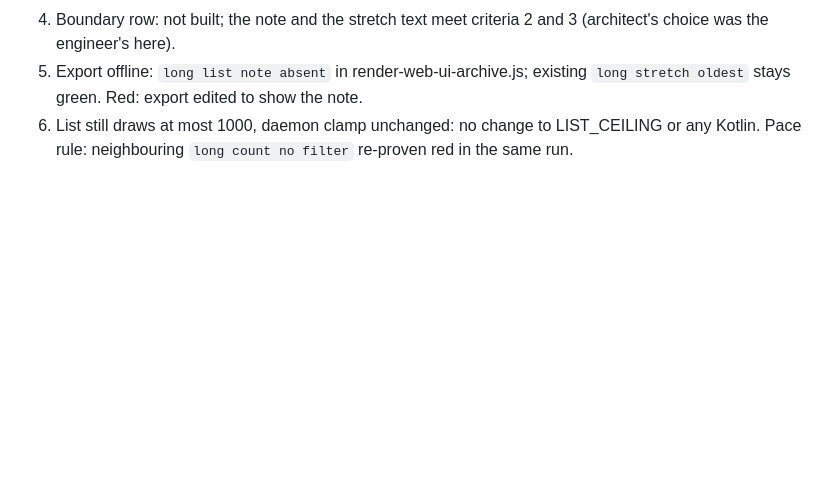
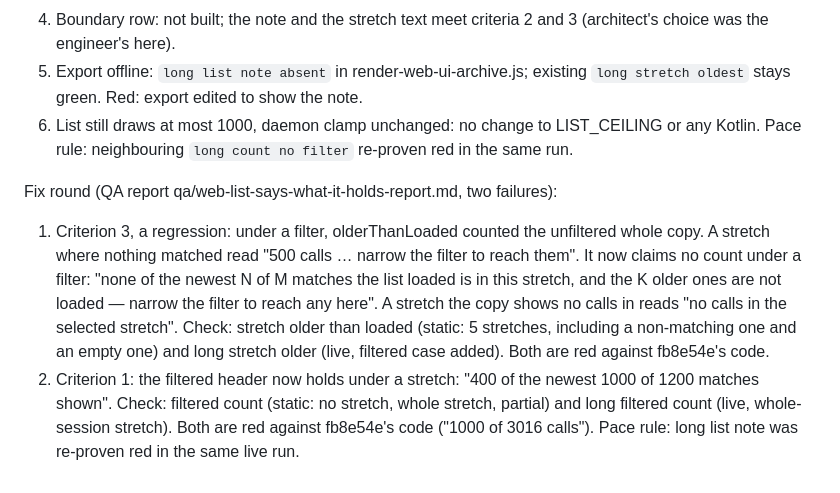
Before and after one commit to Shafichariri/kinspector, a Markdown page: backlog/tasks/kin-56 - Web-the-list-says-when-it-holds-only-part-of-what-it-counts.md, the part around one of its changes. Drawn GitHub-style; blank space fills up the shorter version.

Commit message:
backlog: KIN-56 fix round notes

```diff
--- a/backlog/tasks/kin-56 - Web-the-list-says-when-it-holds-only-part-of-what-it-counts.md
+++ b/backlog/tasks/kin-56 - Web-the-list-says-when-it-holds-only-part-of-what-it-counts.md
@@ -44,4 +44,9 @@ Criteria, copied from docs/ROADMAP.md (item:web-list-says-what-it-holds), with t
 5. Export offline: `long list note absent` in render-web-ui-archive.js; existing `long stretch oldest` stays green. Red: export edited to show the note.
 6. List still draws at most 1000, daemon clamp unchanged: no change to LIST_CEILING or any Kotlin.
 Pace rule: neighbouring `long count no filter` re-proven red in the same run.
+
+Fix round (QA report qa/web-list-says-what-it-holds-report.md, two failures):
+1. Criterion 3, a regression: under a filter, olderThanLoaded counted the unfiltered whole copy. A stretch where nothing matched read "500 calls … narrow the filter to reach them". It now claims no count under a filter: "none of the newest N of M matches the list loaded is in this stretch, and the K older ones are not loaded — narrow the filter to reach any here". A stretch the copy shows no calls in reads "no calls in the selected stretch". Check: stretch older than loaded (static: 5 stretches, including a non-matching one and an empty one) and long stretch older (live, filtered case added). Both are red against fb8e54e's code.
+2. Criterion 1: the filtered header now holds under a stretch: "400 of the newest 1000 of 1200 matches shown". Check: filtered count (static: no stretch, whole stretch, partial) and long filtered count (live, whole-session stretch). Both are red against fb8e54e's code ("1000 of 3016 calls").
+Pace rule: long list note was re-proven red in the same live run.
 <!-- SECTION:NOTES:END -->
```
Also changed, not shown: other parts of backlog/tasks/kin-56 - Web-the-list-says-when-it-holds-only-part-of-what-it-counts.md (+1 -1 lines).
